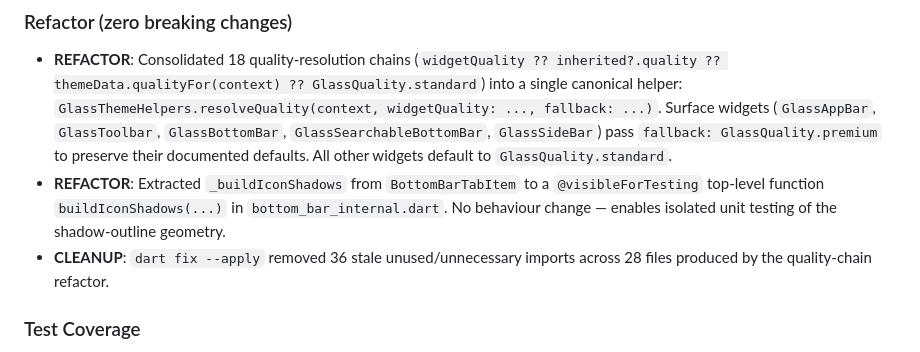
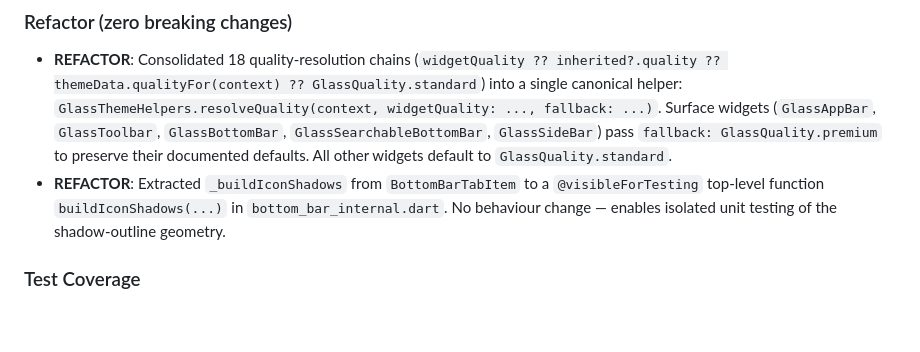
Before and after one commit to JakeThomson/liquid_glass_widgets, a Markdown page: CHANGELOG.md, the part around the change. Drawn GitHub-style; blank space fills up the shorter version.

Commit message:
docs: remove duplicate cleanup mention from 0.7.15 CHANGELOG entry

```diff
--- a/CHANGELOG.md
+++ b/CHANGELOG.md
@@ -9,7 +9,6 @@
 
 - **REFACTOR**: Consolidated 18 quality-resolution chains (`widgetQuality ?? inherited?.quality ?? themeData.qualityFor(context) ?? GlassQuality.standard`) into a single canonical helper: `GlassThemeHelpers.resolveQuality(context, widgetQuality: ..., fallback: ...)`. Surface widgets (`GlassAppBar`, `GlassToolbar`, `GlassBottomBar`, `GlassSearchableBottomBar`, `GlassSideBar`) pass `fallback: GlassQuality.premium` to preserve their documented defaults. All other widgets default to `GlassQuality.standard`.
 - **REFACTOR**: Extracted `_buildIconShadows` from `BottomBarTabItem` to a `@visibleForTesting` top-level function `buildIconShadows(...)` in `bottom_bar_internal.dart`. No behaviour change — enables isolated unit testing of the shadow-outline geometry.
-- **CLEANUP**: `dart fix --apply` removed 36 stale unused/unnecessary imports across 28 files produced by the quality-chain refactor.
 
 ### Test Coverage
 
```
